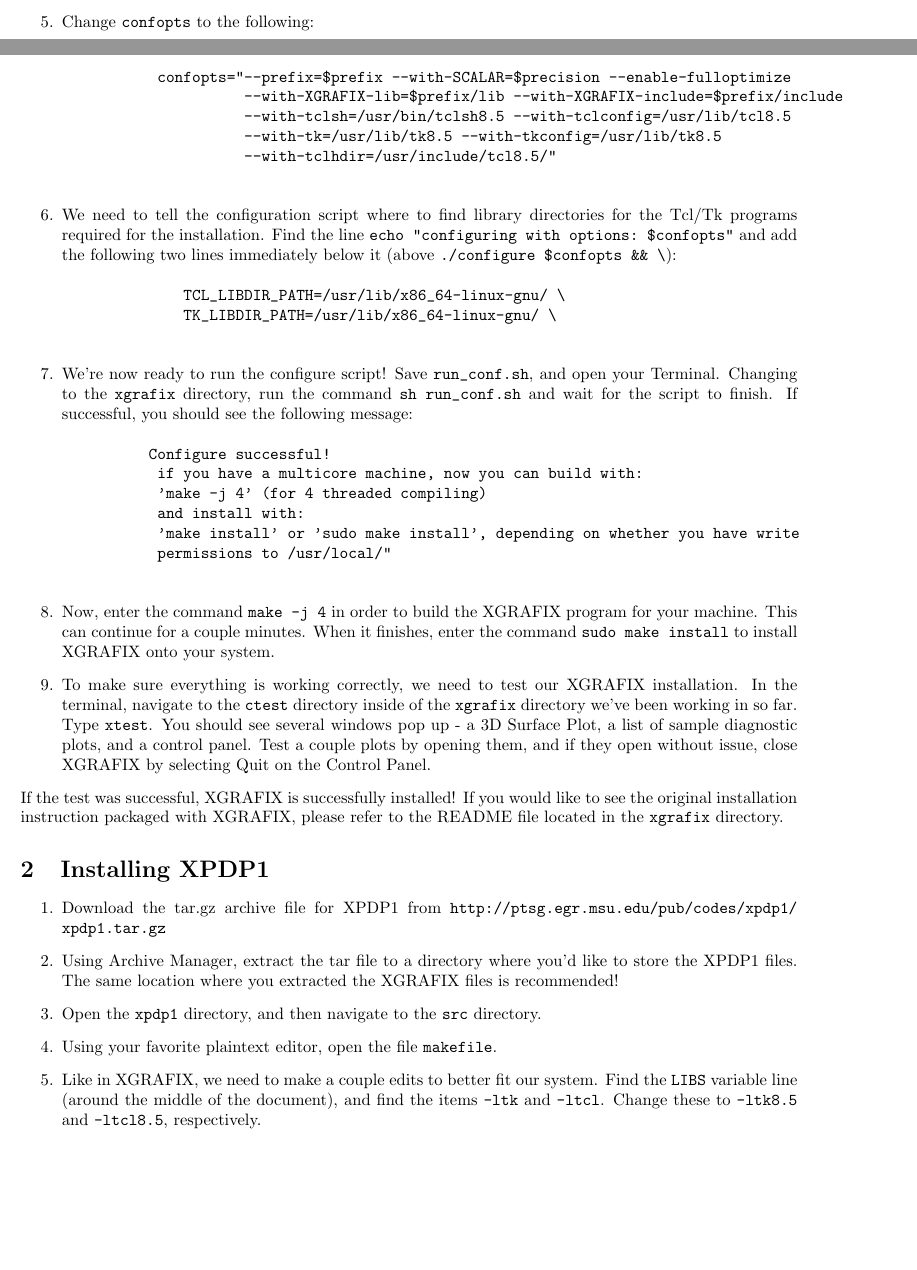
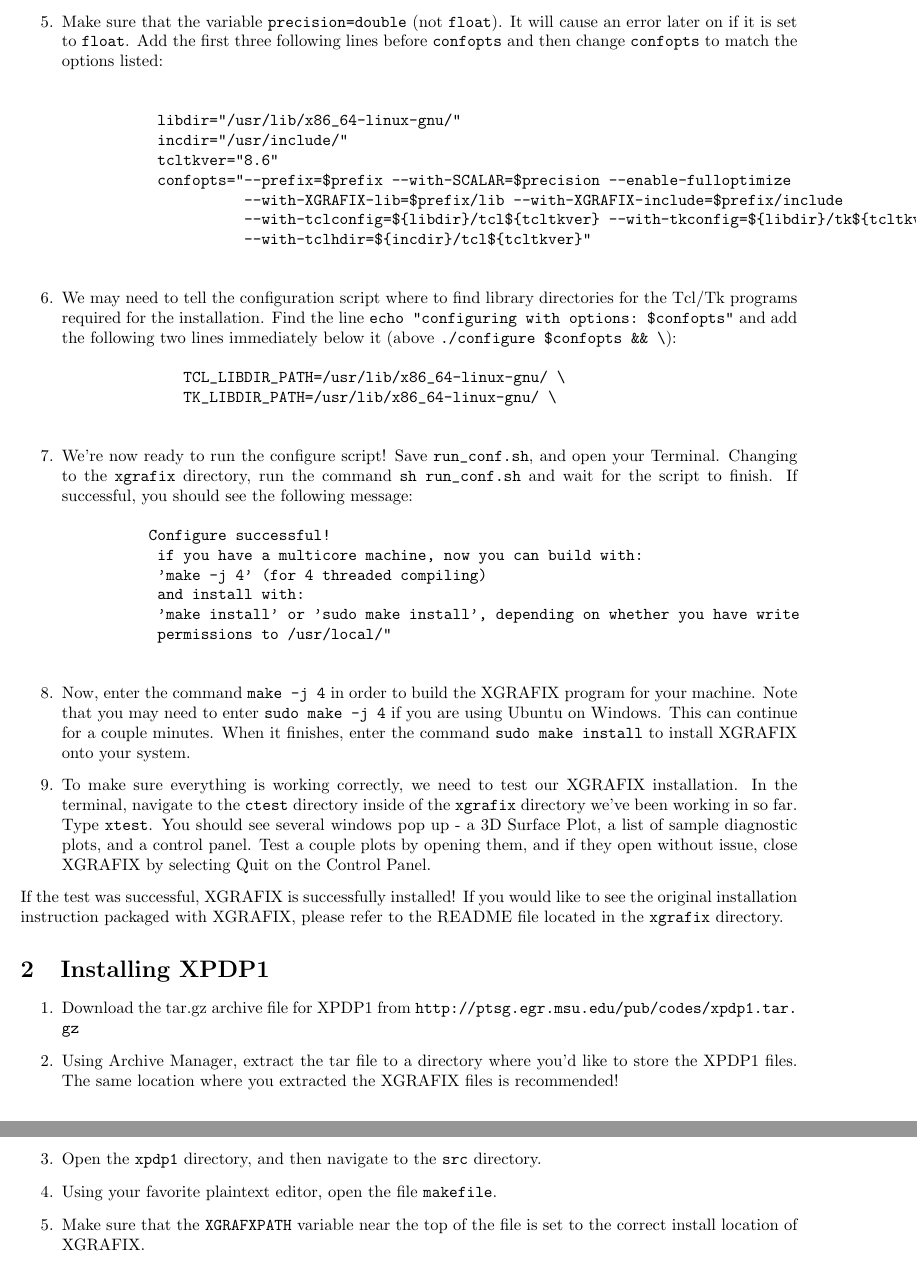
Before and after one commit to cticenhour/xpdp1_install_docs, a LaTeX document (xpdp1_install_guide_LINUX.tex): two parts of pages 1 and 2 of 3 before the commit and two parts of pages 2 and 3 of 3 after it, joined at a grey line, cut at the place of the change, the shorter picture padded with empty space. Compiled offline with pdfLaTeX.

Commit message:
Update for Ubuntu 16 and 18 (#3)
Updates the main Linux tex file. Introduces a temporary file from TexStudio that needs to be removed.

```diff
--- a/xpdp1_install_guide_LINUX.tex
+++ b/xpdp1_install_guide_LINUX.tex
@@ -8,7 +8,7 @@
 
 \title{Installing XPDP1: Linux Edition}
 \author{}
-\date{Last updated: November 2015}
+\date{Last updated: August 2018}
 
 \begin{document}
 	\maketitle
@@ -43,16 +43,20 @@
 			\item[NOTE:] You have several options here, including changing the preferred install location, enabling MPI (I would not recommend this as the newest version of OpenMPI is not compatible with XGRAFIX. Changing XGRAFIX to fit would be rather time-consuming!), and adding configuration options, using the \verb|confopts| variable near the top of the file.
 		\end{enumerate}
 
-		\item Change \verb|confopts| to the following:
+		\item Make sure that the variable \verb|precision=double| (not \verb|float|). It will cause an error later on if it is set to \verb|float|. Add the first three following lines before \verb|confopts| and then change \verb|confopts| to match the options listed:
 		\begin{verbatim}
+
+			        libdir="/usr/lib/x86_64-linux-gnu/"
+			        incdir="/usr/include/"
+			        tcltkver="8.6"
 			        confopts="--prefix=$prefix --with-SCALAR=$precision --enable-fulloptimize
 			                  --with-XGRAFIX-lib=$prefix/lib --with-XGRAFIX-include=$prefix/include
-			                  --with-tclsh=/usr/bin/tclsh8.5 --with-tclconfig=/usr/lib/tcl8.5
-			                  --with-tk=/usr/lib/tk8.5 --with-tkconfig=/usr/lib/tk8.5
-			                  --with-tclhdir=/usr/include/tcl8.5/"
+			                  --with-tclconfig=${libdir}/tcl${tcltkver} --with-tkconfig=${libdir}/tk${tcltkver}
+			                  --with-tclhdir=${incdir}/tcl${tcltkver}"
 		\end{verbatim}
 
-		\item We need to tell the configuration script where to find library directories for the Tcl/Tk programs required for the installation. Find the line \verb|echo "configuring with options: $confopts"| and add the following two lines immediately below it (above \verb|./configure $confopts && \|):
+
+		\item We may need to tell the configuration script where to find library directories for the Tcl/Tk programs required for the installation. Find the line \verb|echo "configuring with options: $confopts"| and add the following two lines immediately below it (above \verb|./configure $confopts && \|):
 		\begin{verbatim}
 		            TCL_LIBDIR_PATH=/usr/lib/x86_64-linux-gnu/ \
 		            TK_LIBDIR_PATH=/usr/lib/x86_64-linux-gnu/ \
@@ -68,7 +72,7 @@
 		         permissions to /usr/local/"
 		\end{verbatim}
 
-		\item Now, enter the command \verb|make -j 4| in order to build the XGRAFIX program for your machine. This can continue for a couple minutes. When it finishes, enter the command \verb|sudo make install| to install XGRAFIX onto your system.
+		\item Now, enter the command \verb|make -j 4| in order to build the XGRAFIX program for your machine. Note that you may need to enter \verb|sudo make -j 4| if you are using Ubuntu on Windows. This can continue for a couple minutes. When it finishes, enter the command \verb|sudo make install| to install XGRAFIX onto your system.
 
 		\item To make sure everything is working correctly, we need to test our XGRAFIX installation. In the terminal, navigate to the \verb|ctest| directory inside of the \verb|xgrafix| directory we've been working in so far. Type \verb|xtest|. You should see several windows pop up - a 3D Surface Plot, a list of sample diagnostic plots, and a control panel. Test a couple plots by opening them, and if they open without issue, close XGRAFIX by selecting Quit on the Control Panel.
 	\end{enumerate}
@@ -77,7 +81,7 @@
 	\section{Installing XPDP1}
 
 	\begin{enumerate}
-		\item Download the tar.gz archive file for XPDP1 from \url{http://ptsg.egr.msu.edu/pub/codes/xpdp1/xpdp1.tar.gz}
+		\item Download the tar.gz archive file for XPDP1 from \url{http://ptsg.egr.msu.edu/pub/codes/xpdp1.tar.gz}
 
 		\item Using Archive Manager, extract the tar file to a directory where you'd like to store the XPDP1 files. The same location where you extracted the XGRAFIX files is recommended!
 
@@ -85,7 +89,7 @@
 
 		\item Using your favorite plaintext editor, open the file \verb|makefile|.
 
-		\item Like in XGRAFIX, we need to make a couple edits to better fit our system. Find the \verb|LIBS| variable line (around the middle of the document), and find the items \verb|-ltk| and \verb|-ltcl|. Change these to \verb|-ltk8.5| and \verb|-ltcl8.5|, respectively.
+		\item Make sure that the \verb|XGRAFXPATH| variable near the top of the file is set to the correct install location of XGRAFIX.
 
 		\item Save \verb|makefile|, and close the text editor.
 
```
Also changed, not shown: xpdp1_install_guide_LINUX.tex (12 more changed lines), 1 other file.
